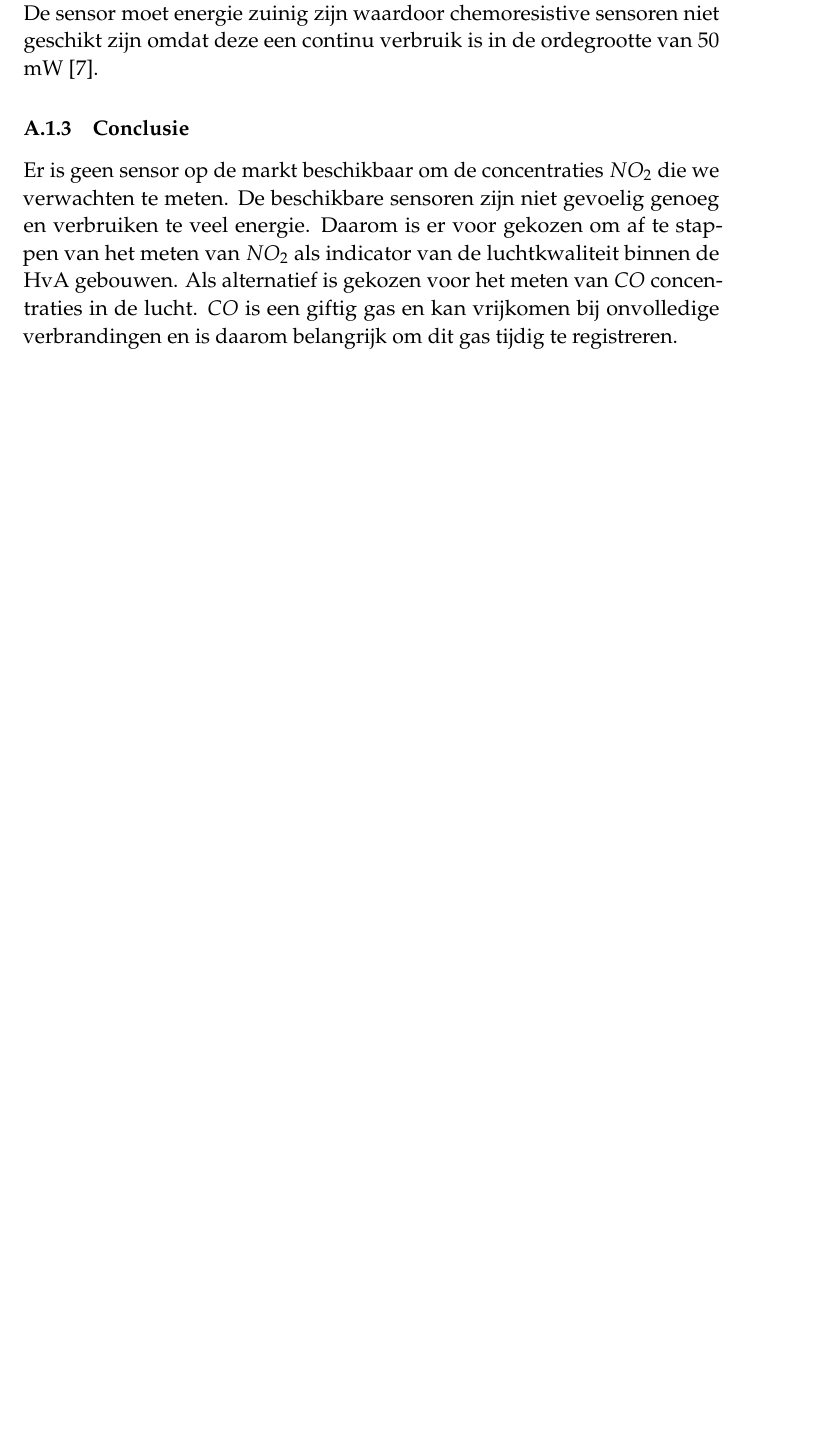
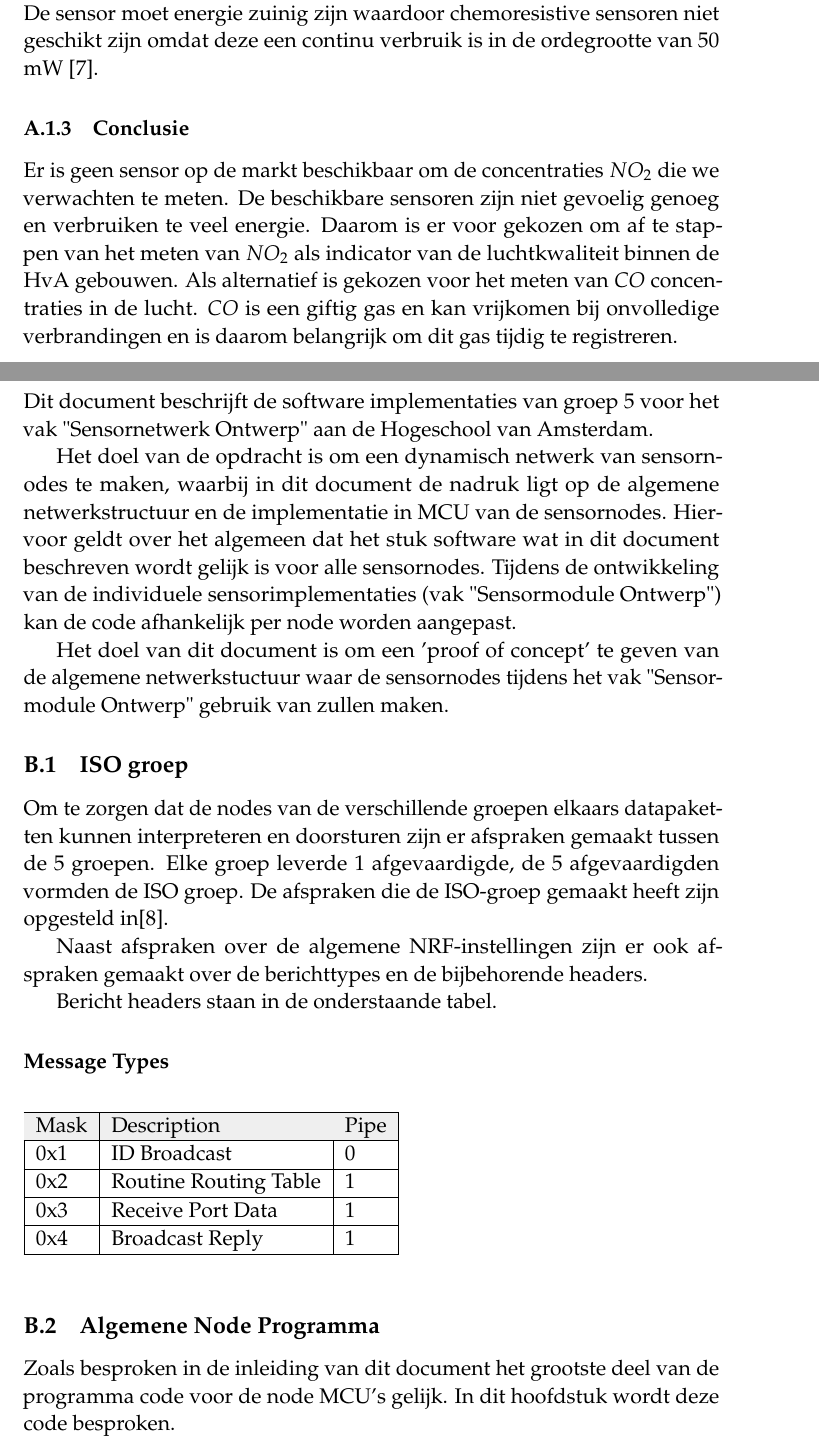
Before and after one commit to Stephanvanb/SensorNetwerkenDoc, a LaTeX document (Individueel/Stephan/Ontwerpraamwerk/Ontwerpraamwerk.tex, which reads Individueel/Stephan/Ontwerpraamwerk/App2/PoC.tex): part of page 6 of 7 before the commit and two parts of pages 7 and 8 of 11 after it, the two joined at a grey line, cut so that both start at the same text, the shorter picture padded with empty space. Compiled offline with pdfLaTeX.

Commit message:
Eerste algemene versie

```diff
--- /dev/null
+++ b/Individueel/Stephan/Ontwerpraamwerk/App2/PoC.tex
@@ -0,0 +1,31 @@
+
+\section{Proof of Concept ('Work in Progress')}
+Dit document beschrijft de software implementaties van groep 5 voor het vak "Sensornetwerk Ontwerp" aan de Hogeschool van Amsterdam.
+
+Het doel van de opdracht is om een dynamisch netwerk van sensornodes te maken, waarbij in dit document de nadruk ligt op de algemene netwerkstructuur en de implementatie in MCU van de sensornodes. Hiervoor geldt over het algemeen dat het stuk software wat in dit document beschreven wordt gelijk is voor alle sensornodes. Tijdens de ontwikkeling van de individuele sensorimplementaties (vak "Sensormodule Ontwerp") kan de code afhankelijk per node worden aangepast.
+
+Het doel van dit document is om een 'proof of concept' te geven van de algemene netwerkstuctuur waar de sensornodes tijdens het vak "Sensormodule Ontwerp" gebruik van zullen maken.
+
+
+\subsection{ISO groep}
+Om te zorgen dat de nodes van de verschillende groepen elkaars datapaketten kunnen interpreteren en doorsturen zijn er afspraken gemaakt tussen de 5 groepen. Elke groep leverde 1 afgevaardigde, de 5 afgevaardigden vormden de ISO groep. De afspraken die de ISO-groep gemaakt heeft zijn opgesteld in\cite{ISO}.
+
+Naast afspraken over de algemene NRF-instellingen zijn er ook afspraken gemaakt over de berichttypes en de bijbehorende headers.
+
+Bericht headers staan in de onderstaande tabel.
+\subsubsection*{Message Types}
+\begin{table}[h]
+\begin{tabular}{|l|l|l|}
+\hline
+\rowcolor[HTML]{EFEFEF}
+Mask & Description           & Pipe \\ \hline
+0x1  & ID Broadcast          & 0    \\ \hline
+0x2  & Routine Routing Table & 1    \\ \hline
+0x3  & Receive Port Data     & 1    \\ \hline
+0x4  & Broadcast Reply       & 1    \\ \hline
+\end{tabular}
+\end{table}
+
+\subsection{Algemene Node Programma}
+Zoals besproken in de inleiding van dit document het grootste deel van de programma code voor de node MCU's gelijk. In dit hoofdstuk wordt deze code besproken.
+\subsubsection{Flowchart}
@@ -0,0 +38,2 @@
+    \label{fig:flowchart}
+\end{figure}
--- a/Individueel/Stephan/Ontwerpraamwerk/Ontwerpraamwerk.tex
+++ b/Individueel/Stephan/Ontwerpraamwerk/Ontwerpraamwerk.tex
@@ -37,8 +36,8 @@
 \usepackage{units}
 \usepackage{url}
 \usepackage[strings]{underscore}
-
-
+\usepackage[title]{appendix}
+\usepackage[table, xcdraw, svgnames]{xcolor}
 
 \linespread{1.05} % Change line spacing here, Palatino benefits from a slight increase by default
 
@@ -197,7 +163,6 @@ Sensoren die $NO_2$ meten hebben een kruisgevoeligheid voor andere gassen zoals
-De sensor moet energie zuinig zijn waardoor chemoresistive sensoren niet geschikt zijn omdat deze een continu verbruik is in de ordegrootte van 50 mW \cite{B4DF}.
-
-\subsubsection{Conclusie}
-Er is geen sensor op de markt beschikbaar om de concentraties $NO_2$ die we verwachten te meten. De beschikbare sensoren zijn niet gevoelig genoeg en verbruiken te veel energie. Daarom is er voor gekozen om af te stappen van het meten van $NO_2$ als indicator van de luchtkwaliteit binnen de HvA gebouwen. Als alternatief is gekozen voor het meten van $CO$ concentraties in de lucht. $CO$ is een giftig gas en kan vrijkomen bij onvolledige verbrandingen en is daarom belangrijk om dit gas tijdig te registreren.
-%----------------------------------------------------------------------------------------
+\begin{appendices}
+\include{App1/NOxOnderzoek}
+\include{App2/PoC}
+\end{appendices}
 \bibliography{Bronnen}
 \end{document}
```
Also changed, not shown: Individueel/Stephan/Ontwerpraamwerk/App1/NoxOnderzoek.tex (added, +47 -0 lines), Individueel/Stephan/Ontwerpraamwerk/Bronnen.bib (+7 -0 lines), Individueel/Stephan/Ontwerpraamwerk/App1/media/amsterdam.png (added), Individueel/Stephan/Ontwerpraamwerk/App2/media/PState.pdf (added), Individueel/Stephan/Ontwerpraamwerk/App2/media/Pflow.pdf (added), Individueel/Stephan/Ontwerpraamwerk/App2/media/Primary Flowchart.pdf (added), Individueel/Stephan/Ontwerpraamwerk/App2/media/Primary Statemachine.svg (added), Individueel/Stephan/Ontwerpraamwerk/Ontwerpraamwerk.pdf, Individueel/Stephan/Ontwerpraamwerk/media/SensorTopView.pdf (added), Individueel/Stephan/Ontwerpraamwerk/App2/PoC.tex (15 more changed lines), Individueel/Stephan/Ontwerpraamwerk/Ontwerpraamwerk.tex (50 more changed lines), 3 other files.
